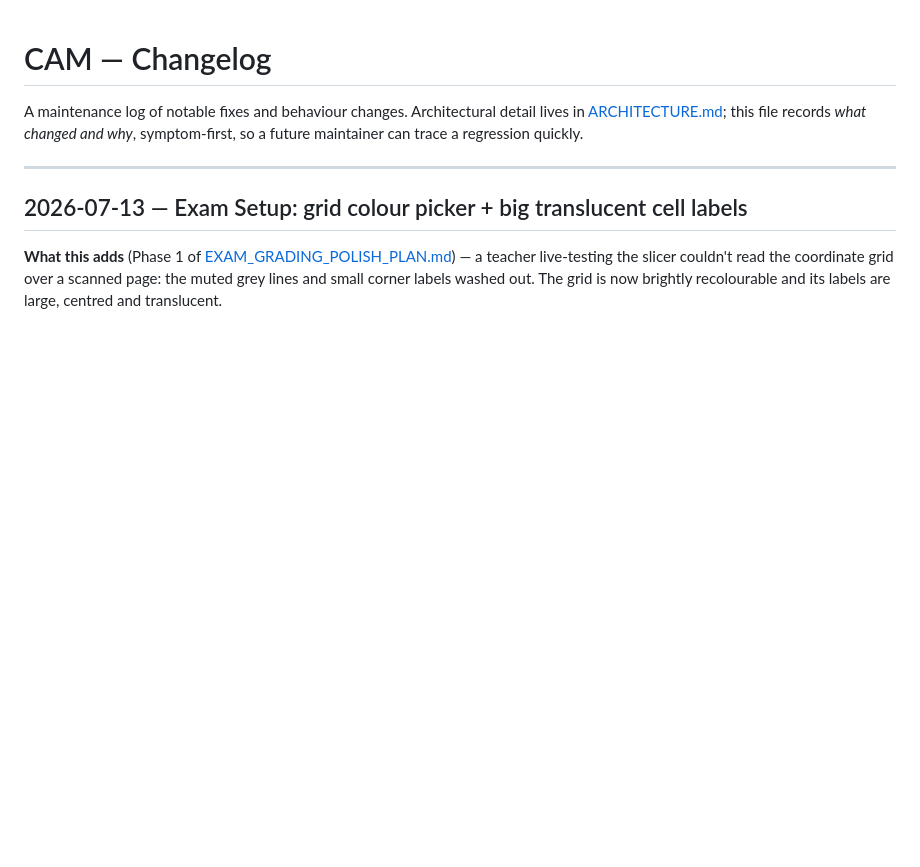
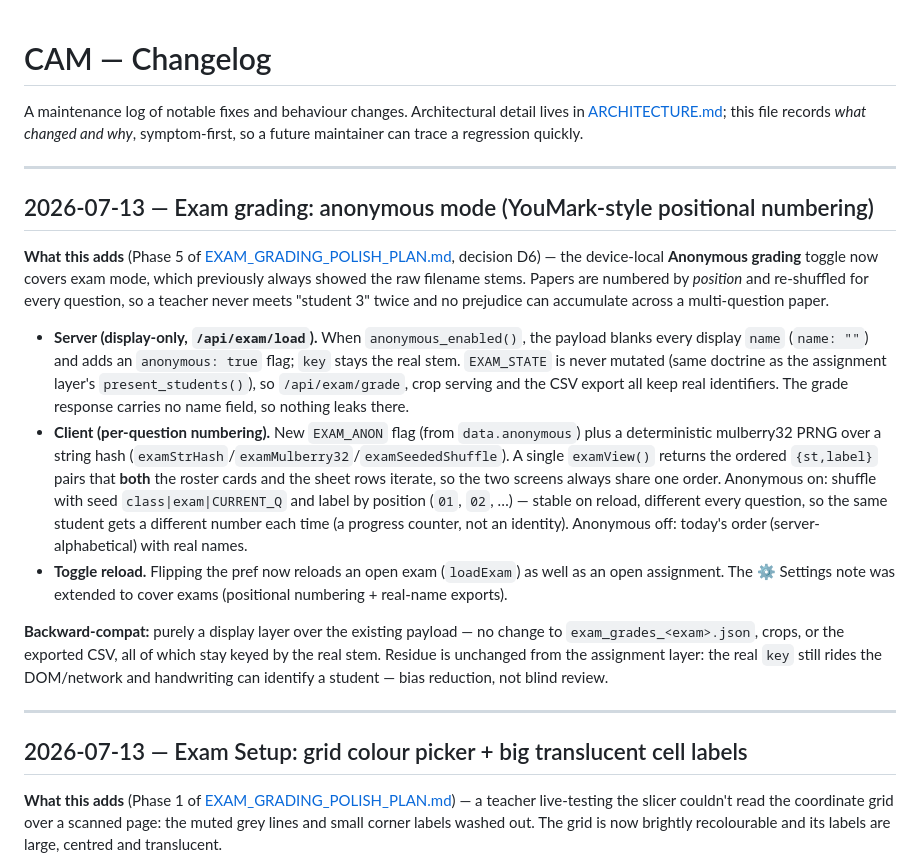
Before and after one commit to iamkifojp/criterion-assessment-metrics, a Markdown page: docs/CHANGELOG.md, the part around the change. GitHub-like rendering; blank space fills up the shorter version.

Commit message:
Phase 5: document anonymous exam grading (CHANGELOG + ARCHITECTURE)
Add a CHANGELOG entry and extend the ARCHITECTURE anonymous-grading section
to cover the exam-mode YouMark-style presentation: server blanks names, client
re-shuffles + numbers by position per question via examView().

Co-Authored-By: Claude Opus 4.8 <noreply@anthropic.com>

```diff
--- a/docs/CHANGELOG.md
+++ b/docs/CHANGELOG.md
@@ -3,6 +3,42 @@
 A maintenance log of notable fixes and behaviour changes. Architectural detail
 lives in [ARCHITECTURE.md](ARCHITECTURE.md); this file records *what changed and
 why*, symptom-first, so a future maintainer can trace a regression quickly.
+
+---
+
+## 2026-07-13 — Exam grading: anonymous mode (YouMark-style positional numbering)
+
+**What this adds** (Phase 5 of
+[EXAM_GRADING_POLISH_PLAN.md](EXAM_GRADING_POLISH_PLAN.md), decision D6) — the
+device-local **Anonymous grading** toggle now covers exam mode, which previously
+always showed the raw filename stems. Papers are numbered by *position* and
+re-shuffled for every question, so a teacher never meets "student 3" twice and no
+prejudice can accumulate across a multi-question paper.
+
+- **Server (display-only, `/api/exam/load`).** When `anonymous_enabled()`, the
+  payload blanks every display `name` (`name: ""`) and adds an `anonymous: true`
+  flag; `key` stays the real stem. `EXAM_STATE` is never mutated (same doctrine
+  as the assignment layer's `present_students()`), so `/api/exam/grade`, crop
+  serving and the CSV export all keep real identifiers. The grade response
+  carries no name field, so nothing leaks there.
+- **Client (per-question numbering).** New `EXAM_ANON` flag (from
+  `data.anonymous`) plus a deterministic mulberry32 PRNG over a string hash
+  (`examStrHash`/`examMulberry32`/`examSeededShuffle`). A single `examView()`
+  returns the ordered `{st,label}` pairs that **both** the roster cards and the
+  sheet rows iterate, so the two screens always share one order. Anonymous on:
+  shuffle with seed `class|exam|CURRENT_Q` and label by position (`01`, `02`, …)
+  — stable on reload, different every question, so the same student gets a
+  different number each time (a progress counter, not an identity). Anonymous
+  off: today's order (server-alphabetical) with real names.
+- **Toggle reload.** Flipping the pref now reloads an open exam (`loadExam`) as
+  well as an open assignment. The ⚙ Settings note was extended to cover exams
+  (positional numbering + real-name exports).
+
+**Backward-compat:** purely a display layer over the existing payload — no change
+to `exam_grades_<exam>.json`, crops, or the exported CSV, all of which stay keyed
+by the real stem. Residue is unchanged from the assignment layer: the real `key`
+still rides the DOM/network and handwriting can identify a student — bias
+reduction, not blind review.
 
 ---
 
```
Also changed, not shown: docs/ARCHITECTURE.md (+18 -0 lines).
